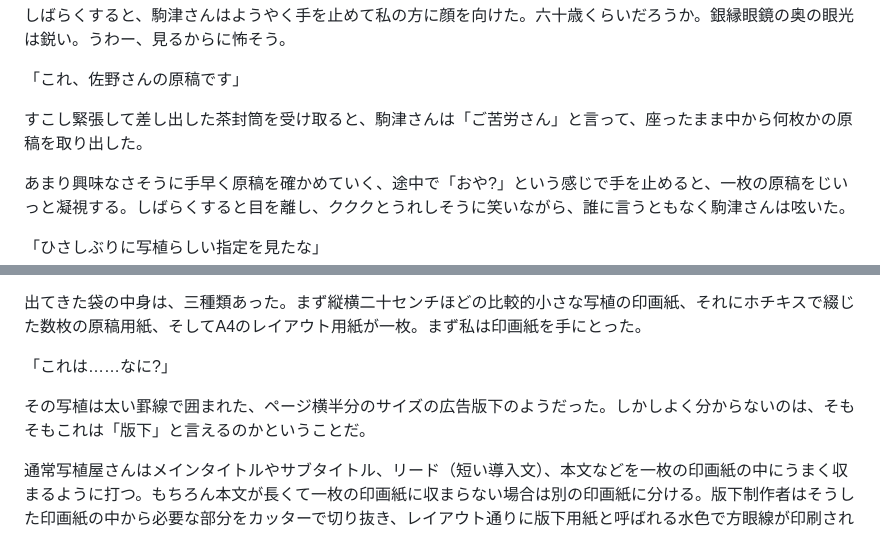
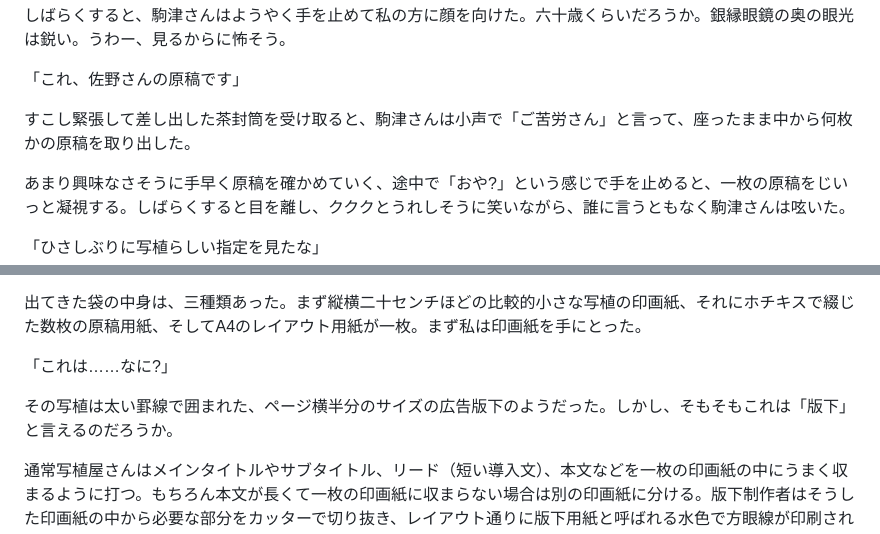
Before and after one commit to ogwata/tategumi, a Markdown page: syasyokuya.md, 2 parts joined by grey strips. GitHub-like rendering.

```diff
--- a/syasyokuya.md
+++ b/syasyokuya.md
@@ -169,7 +169,7 @@ lang: 'ja'
 
 「これ、佐野さんの原稿です」
 
-すこし緊張して差し出した茶封筒を受け取ると、駒津さんは「ご苦労さん」と言って、座ったまま中から何枚かの原稿を取り出した。
+すこし緊張して差し出した茶封筒を受け取ると、駒津さんは小声で「ご苦労さん」と言って、座ったまま中から何枚かの原稿を取り出した。
 
 あまり興味なさそうに手早く原稿を確かめていく、途中で「おや<span style="text-combine-upright: all">?</span>」という感じで手を止めると、一枚の原稿をじいっと凝視する。しばらくすると目を離し、クククとうれしそうに笑いながら、誰に言うともなく駒津さんは呟いた。
 
@@ -189,7 +189,7 @@ lang: 'ja'
 
 「これは……なに<span style="text-combine-upright: all">?</span>」
 
-その写植は太い罫線で囲まれた、ページ横半分のサイズの広告版下のようだった。しかしよく分からないのは、そもそもこれは「版下」と言えるのかということだ。
+その写植は太い罫線で囲まれた、ページ横半分のサイズの広告版下のようだった。しかし、そもそもこれは「版下」と言えるのだろうか。
 
 通常写植屋さんはメインタイトルやサブタイトル、リード（短い導入文）、本文などを一枚の印画紙の中にうまく収まるように打つ。もちろん本文が長くて一枚の印画紙に収まらない場合は別の印画紙に分ける。版下制作者はそうした印画紙の中から必要な部分をカッターで切り抜き、レイアウト通りに版下用紙と呼ばれる水色で方眼線が印刷された厚紙に貼り込んでいく。写植を貼る前に、製図ペンで囲み罫や図版のアタリ罫など、罫線を引いておくことも大事な仕事だ。
 
```
Also changed, not shown: other parts of syasyokuya.md (+7 -7 lines).
